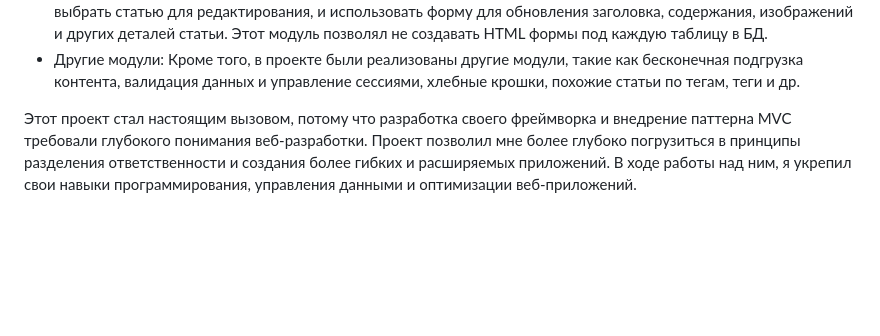
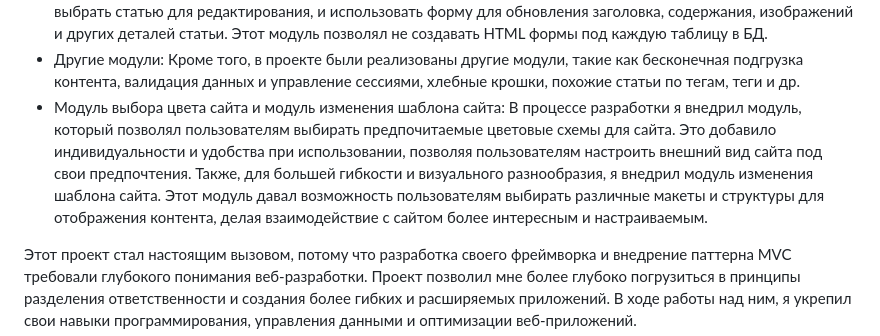
Before and after one commit to DenisUstinov/DenisUstinov, a Markdown page: README.md, the part around the change. Rendered like a GitHub page; blank space fills up the shorter version.

```diff
--- a/README.md
+++ b/README.md
@@ -154,6 +154,7 @@ git, php, python, html, css, asyncio, docker, fastapi, mysql, postgresql, Linux,
 * Модуль карты сайта: Для оптимизации индексации поисковыми системами был создан модуль генерации карты сайта, которая автоматически обновлялась при добавлении новых страниц.
 * Модуль динамической формы редактирования статей в админке: В дополнение к функциональности сайта для пользователей, я добавил модуль для администраторов, который позволял редактировать и обновлять статьи на сайте через удобную динамическую форму. Администратор мог войти в защищенную административную панель, выбрать статью для редактирования, и использовать форму для обновления заголовка, содержания, изображений и других деталей статьи. Этот модуль позволял не создавать HTML формы под каждую таблицу в БД.
 * Другие модули: Кроме того, в проекте были реализованы другие модули, такие как бесконечная подгрузка контента, валидация данных и управление сессиями, хлебные крошки, похожие статьи по тегам, теги и др.
+* Модуль выбора цвета сайта и модуль изменения шаблона сайта: В процессе разработки я внедрил модуль, который позволял пользователям выбирать предпочитаемые цветовые схемы для сайта. Это добавило индивидуальности и удобства при использовании, позволяя пользователям настроить внешний вид сайта под свои предпочтения. Также, для большей гибкости и визуального разнообразия, я внедрил модуль изменения шаблона сайта. Этот модуль давал возможность пользователям выбирать различные макеты и структуры для отображения контента, делая взаимодействие с сайтом более интересным и настраиваемым.
 
 Этот проект стал настоящим вызовом, потому что разработка своего фреймворка и внедрение паттерна MVC требовали глубокого понимания веб-разработки. Проект позволил мне более глубоко погрузиться в принципы разделения ответственности и создания более гибких и расширяемых приложений. В ходе работы над ним, я укрепил свои навыки программирования, управления данными и оптимизации веб-приложений.
 
```
